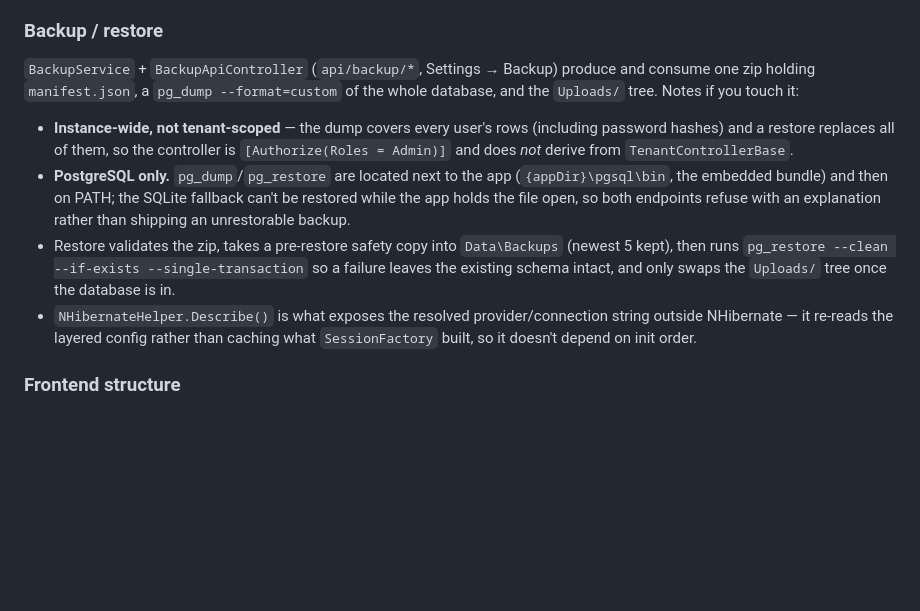
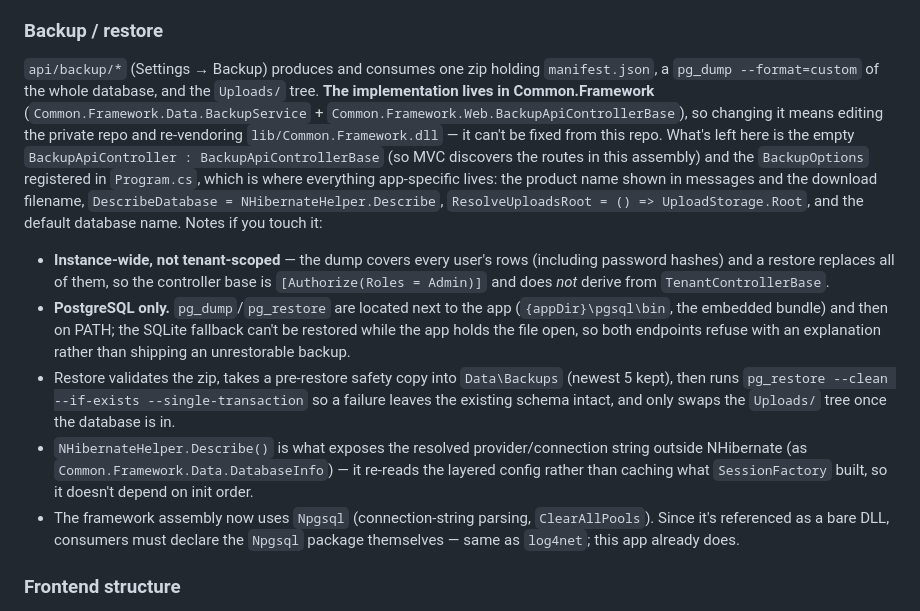
Before and after one commit to arungdev/BankStatementAnalytics, a Markdown page: CLAUDE.md, the part around the change. GitHub-like rendering; blank space fills up the shorter version.

Commit message:
docs: record that backup/restore now lives in Common.Framework
The section still read as if BackupService were in this repo, which would
send someone looking for a file that no longer exists. Says where the code
actually is, that fixing it means editing the private repo and re-vendoring
the DLL, and what is left here to configure.

Co-Authored-By: Claude Opus 5 <noreply@anthropic.com>

```diff
--- a/CLAUDE.md
+++ b/CLAUDE.md
@@ -66,11 +66,12 @@ Uploads are stored under `Uploads/` on disk (GUID-named) with a corresponding `U
 Transactions link to a `Merchant` (`CounterParty`) which carries a default `Category`/`SubCategory`. Per-transaction `CategoryOverride`/`SubCategoryOverride` win over the merchant's default when present (see the `Category`/`SubCategory` projection in `StatementApiController.GetTransactions`). `CounterPartyService` handles merchant matching/creation logic.
 
 ### Backup / restore
-`BackupService` + `BackupApiController` (`api/backup/*`, Settings → Backup) produce and consume one zip holding `manifest.json`, a `pg_dump --format=custom` of the whole database, and the `Uploads/` tree. Notes if you touch it:
-- **Instance-wide, not tenant-scoped** — the dump covers every user's rows (including password hashes) and a restore replaces all of them, so the controller is `[Authorize(Roles = Admin)]` and does *not* derive from `TenantControllerBase`.
+`api/backup/*` (Settings → Backup) produces and consumes one zip holding `manifest.json`, a `pg_dump --format=custom` of the whole database, and the `Uploads/` tree. **The implementation lives in Common.Framework** (`Common.Framework.Data.BackupService` + `Common.Framework.Web.BackupApiControllerBase`), so changing it means editing the private repo and re-vendoring `lib/Common.Framework.dll` — it can't be fixed from this repo. What's left here is the empty `BackupApiController : BackupApiControllerBase` (so MVC discovers the routes in this assembly) and the `BackupOptions` registered in `Program.cs`, which is where everything app-specific lives: the product name shown in messages and the download filename, `DescribeDatabase = NHibernateHelper.Describe`, `ResolveUploadsRoot = () => UploadStorage.Root`, and the default database name. Notes if you touch it:
+- **Instance-wide, not tenant-scoped** — the dump covers every user's rows (including password hashes) and a restore replaces all of them, so the controller base is `[Authorize(Roles = Admin)]` and does *not* derive from `TenantControllerBase`.
 - **PostgreSQL only.** `pg_dump`/`pg_restore` are located next to the app (`{appDir}\pgsql\bin`, the embedded bundle) and then on PATH; the SQLite fallback can't be restored while the app holds the file open, so both endpoints refuse with an explanation rather than shipping an unrestorable backup.
 - Restore validates the zip, takes a pre-restore safety copy into `Data\Backups` (newest 5 kept), then runs `pg_restore --clean --if-exists --single-transaction` so a failure leaves the existing schema intact, and only swaps the `Uploads/` tree once the database is in.
-- `NHibernateHelper.Describe()` is what exposes the resolved provider/connection string outside NHibernate — it re-reads the layered config rather than caching what `SessionFactory` built, so it doesn't depend on init order.
+- `NHibernateHelper.Describe()` is what exposes the resolved provider/connection string outside NHibernate (as `Common.Framework.Data.DatabaseInfo`) — it re-reads the layered config rather than caching what `SessionFactory` built, so it doesn't depend on init order.
+- The framework assembly now uses `Npgsql` (connection-string parsing, `ClearAllPools`). Since it's referenced as a bare DLL, consumers must declare the `Npgsql` package themselves — same as `log4net`; this app already does.
 
 ### Frontend structure
 - `App.jsx` defines routes and a shared `Layout` that lifts filter state (date range, account selection, group-by) per page (`Insights`, `Trends`, `Transactions`) so the sidebar/page header filter controls and the page body share state via `react-router`'s `Outlet` context rather than prop-drilling through routes.
```
